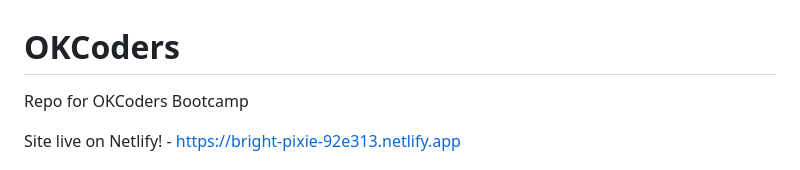
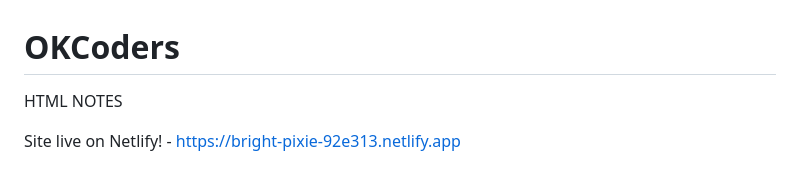
Before and after one commit to JakeFellwock/HTML_Notes, a Markdown page: README.md, the part around the change. GitHub-like rendering.

```diff
--- a/README.md
+++ b/README.md
@@ -1,5 +1,5 @@
 # OKCoders
-Repo for OKCoders Bootcamp
+HTML NOTES
 
 Site live on Netlify! - https://bright-pixie-92e313.netlify.app
 
```
